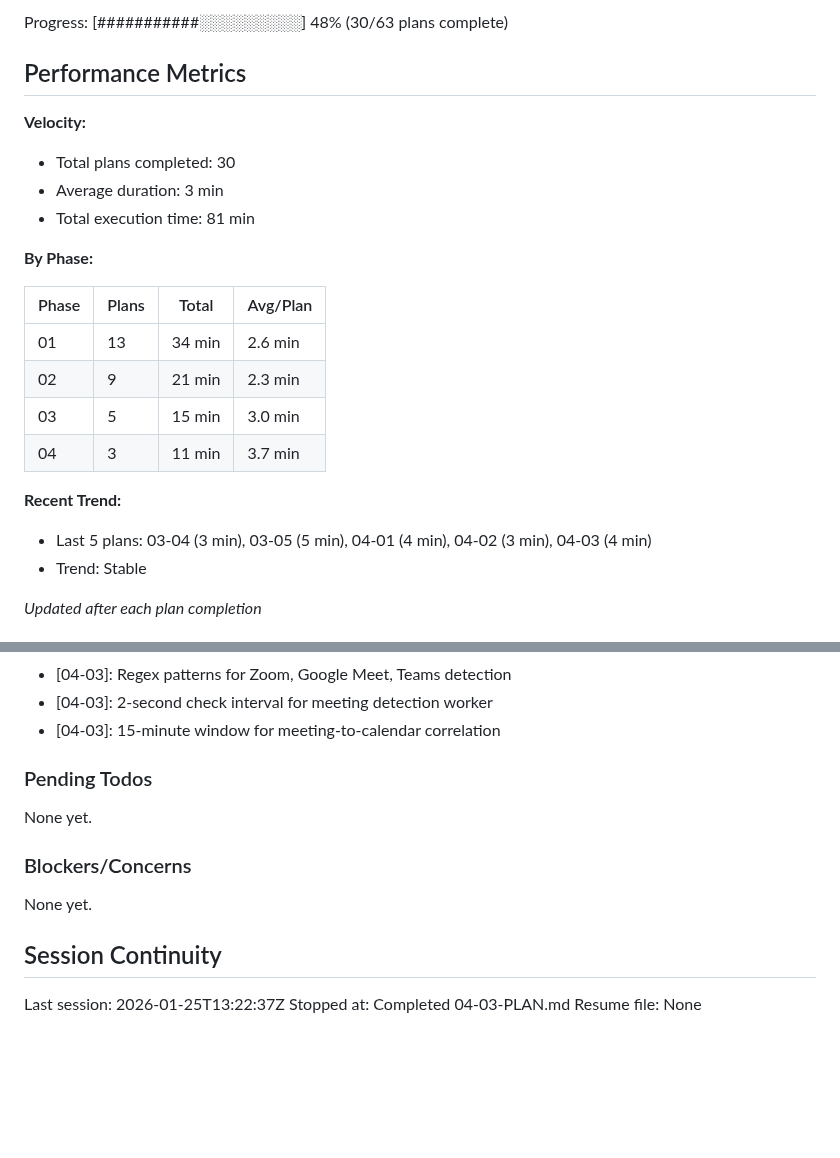
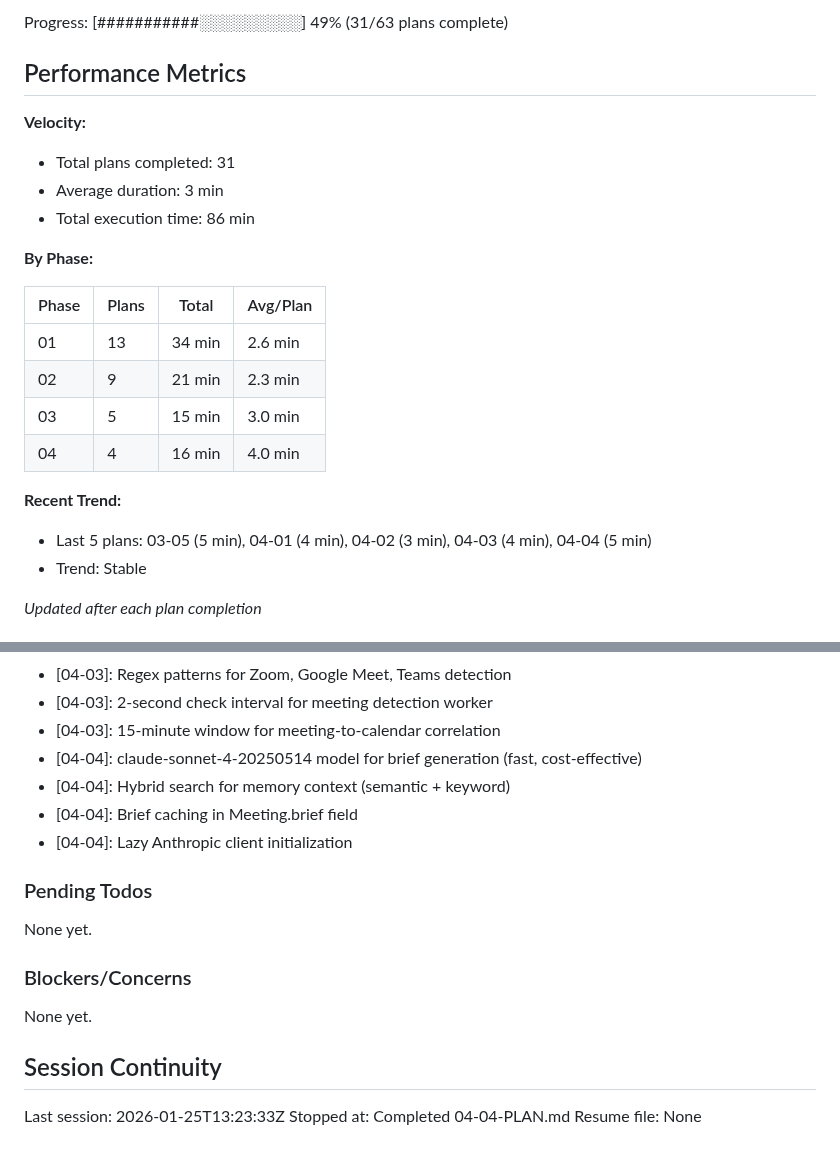
Before and after one commit to Arnarsson/Jarvis, a Markdown page: .planning/STATE.md, 2 parts joined by grey strips. GitHub-like rendering; blank space fills up the shorter version.

Commit message:
docs(04-04): complete pre-meeting brief generation plan
Tasks completed: 3/3
- Add LLM client dependency and create meetings module
- Create pre-meeting brief generation service
- Add brief generation endpoints to meetings API

SUMMARY: .planning/phases/04-calendar-meeting-intelligence/04-04-SUMMARY.md

```diff
--- a/.planning/STATE.md
+++ b/.planning/STATE.md
@@ -16,12 +16,12 @@ Last activity: 2026-01-25 -- Completed 04-03-PLAN.md
 
-Progress: [###########░░░░░░░░░] 48% (30/63 plans complete)
+Progress: [###########░░░░░░░░░] 49% (31/63 plans complete)
 
 ## Performance Metrics
 
 **Velocity:**
-- Total plans completed: 30
+- Total plans completed: 31
 - Average duration: 3 min
-- Total execution time: 81 min
+- Total execution time: 86 min
 
 **By Phase:**
 
@@ -30,10 +30,10 @@ Progress: [###########░░░░░░░░░] 48% (30/63 plans complete)
 | 01 | 13 | 34 min | 2.6 min |
 | 02 | 9 | 21 min | 2.3 min |
 | 03 | 5 | 15 min | 3.0 min |
-| 04 | 3 | 11 min | 3.7 min |
+| 04 | 4 | 16 min | 4.0 min |
 
 **Recent Trend:**
-- Last 5 plans: 03-04 (3 min), 03-05 (5 min), 04-01 (4 min), 04-02 (3 min), 04-03 (4 min)
+- Last 5 plans: 03-05 (5 min), 04-01 (4 min), 04-02 (3 min), 04-03 (4 min), 04-04 (5 min)
 - Trend: Stable
 
 *Updated after each plan completion*
@@ -143,6 +143,10 @@ Recent decisions affecting current work:
 - [04-03]: Regex patterns for Zoom, Google Meet, Teams detection
 - [04-03]: 2-second check interval for meeting detection worker
 - [04-03]: 15-minute window for meeting-to-calendar correlation
+- [04-04]: claude-sonnet-4-20250514 model for brief generation (fast, cost-effective)
+- [04-04]: Hybrid search for memory context (semantic + keyword)
+- [04-04]: Brief caching in Meeting.brief field
+- [04-04]: Lazy Anthropic client initialization
 
 ### Pending Todos
 
@@ -154,6 +158,6 @@ None yet.
 
 ## Session Continuity
 
-Last session: 2026-01-25T13:22:37Z
-Stopped at: Completed 04-03-PLAN.md
+Last session: 2026-01-25T13:23:33Z
+Stopped at: Completed 04-04-PLAN.md
 Resume file: None
```
Also changed, not shown: other parts of .planning/STATE.md (+2 -2 lines), 1 other file.
